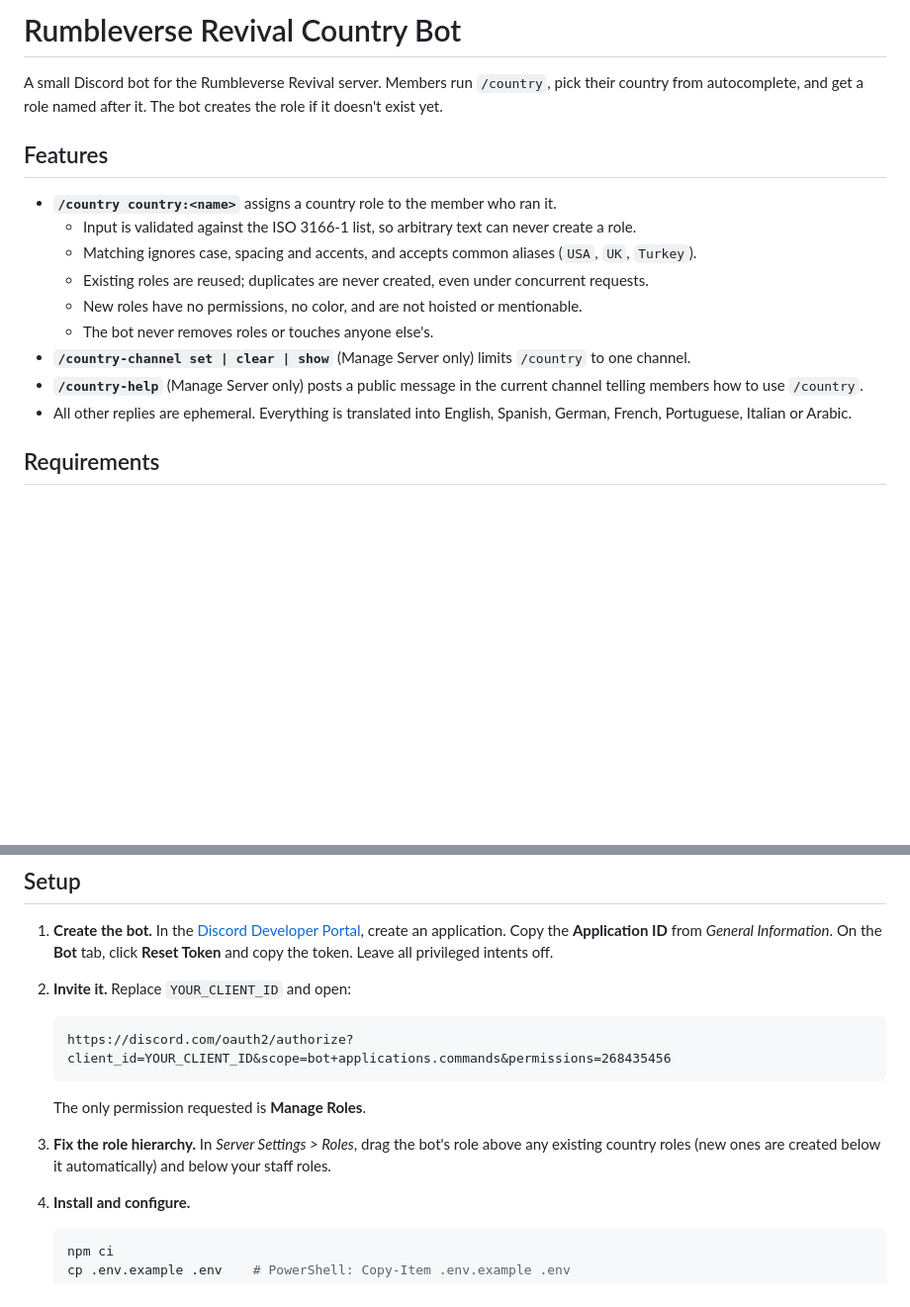
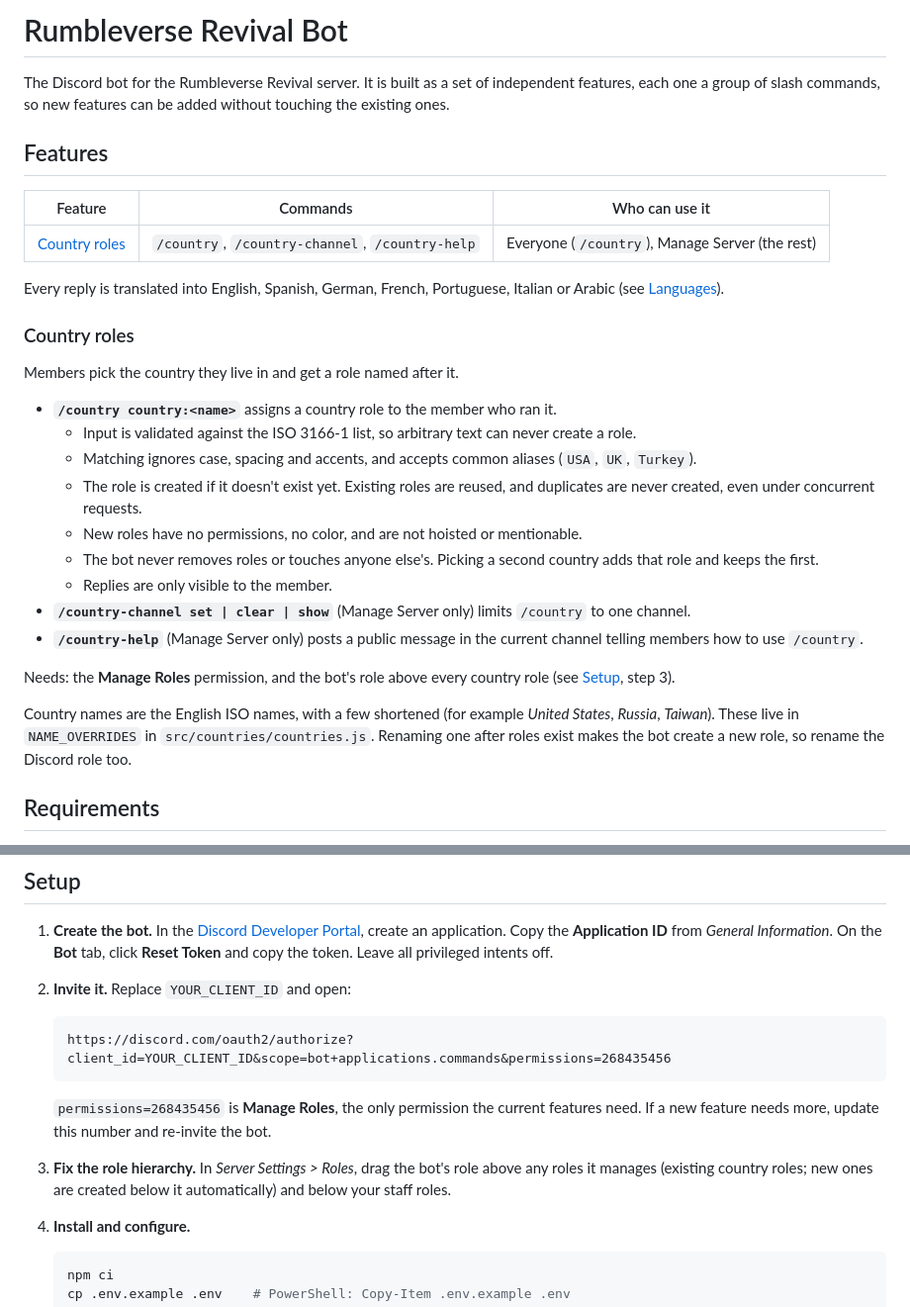
Before and after one commit to 0xDrMoe/RVRevival, a Markdown page: README.md, 2 parts joined by grey strips. Shown at 99% size. GitHub-like rendering; blank space fills up the shorter version.

````diff
--- a/README.md
+++ b/README.md
@@ -1,18 +1,32 @@
-# Rumbleverse Revival Country Bot
+# Rumbleverse Revival Bot
 
-A small Discord bot for the Rumbleverse Revival server. Members run `/country`, pick their country from autocomplete, and get a role named after it. The bot creates the role if it doesn't exist yet.
+The Discord bot for the Rumbleverse Revival server. It is built as a set of independent features, each one a group of slash commands, so new features can be added without touching the existing ones.
 
 ## Features
+
+| Feature | Commands | Who can use it |
+| --- | --- | --- |
+| [Country roles](#country-roles) | `/country`, `/country-channel`, `/country-help` | Everyone (`/country`), Manage Server (the rest) |
+
+Every reply is translated into English, Spanish, German, French, Portuguese, Italian or Arabic (see [Languages](#languages)).
+
+### Country roles
+
+Members pick the country they live in and get a role named after it.
 
 - **`/country country:<name>`** assigns a country role to the member who ran it.
   - Input is validated against the ISO 3166-1 list, so arbitrary text can never create a role.
   - Matching ignores case, spacing and accents, and accepts common aliases (`USA`, `UK`, `Turkey`).
-  - Existing roles are reused; duplicates are never created, even under concurrent requests.
+  - The role is created if it doesn't exist yet. Existing roles are reused, and duplicates are never created, even under concurrent requests.
   - New roles have no permissions, no color, and are not hoisted or mentionable.
-  - The bot never removes roles or touches anyone else's.
+  - The bot never removes roles or touches anyone else's. Picking a second country adds that role and keeps the first.
+  - Replies are only visible to the member.
 - **`/country-channel set | clear | show`** (Manage Server only) limits `/country` to one channel.
 - **`/country-help`** (Manage Server only) posts a public message in the current channel telling members how to use `/country`.
-- All other replies are ephemeral. Everything is translated into English, Spanish, German, French, Portuguese, Italian or Arabic.
+
+Needs: the **Manage Roles** permission, and the bot's role above every country role (see [Setup](#setup), step 3).
+
+Country names are the English ISO names, with a few shortened (for example *United States*, *Russia*, *Taiwan*). These live in `NAME_OVERRIDES` in `src/countries/countries.js`. Renaming one after roles exist makes the bot create a new role, so rename the Discord role too.
 
 ## Requirements
 
@@ -29,9 +43,9 @@ A small Discord bot for the Rumbleverse Revival server. Members run `/country`,
    https://discord.com/oauth2/authorize?client_id=YOUR_CLIENT_ID&scope=bot+applications.commands&permissions=268435456
    ```
 
-   The only permission requested is **Manage Roles**.
+   `permissions=268435456` is **Manage Roles**, the only permission the current features need. If a new feature needs more, update this number and re-invite the bot.
 
-3. **Fix the role hierarchy.** In *Server Settings > Roles*, drag the bot's role above any existing country roles (new ones are created below it automatically) and below your staff roles.
+3. **Fix the role hierarchy.** In *Server Settings > Roles*, drag the bot's role above any roles it manages (existing country roles; new ones are created below it automatically) and below your staff roles.
 
 4. **Install and configure.**
 
````
Also changed, not shown: other parts of README.md (+32 -17 lines).
